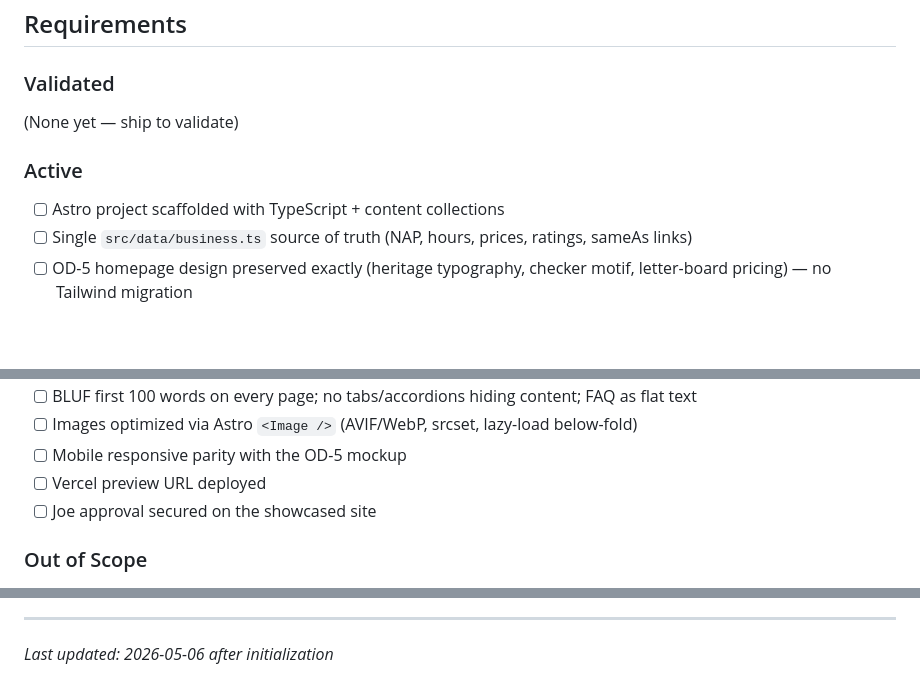
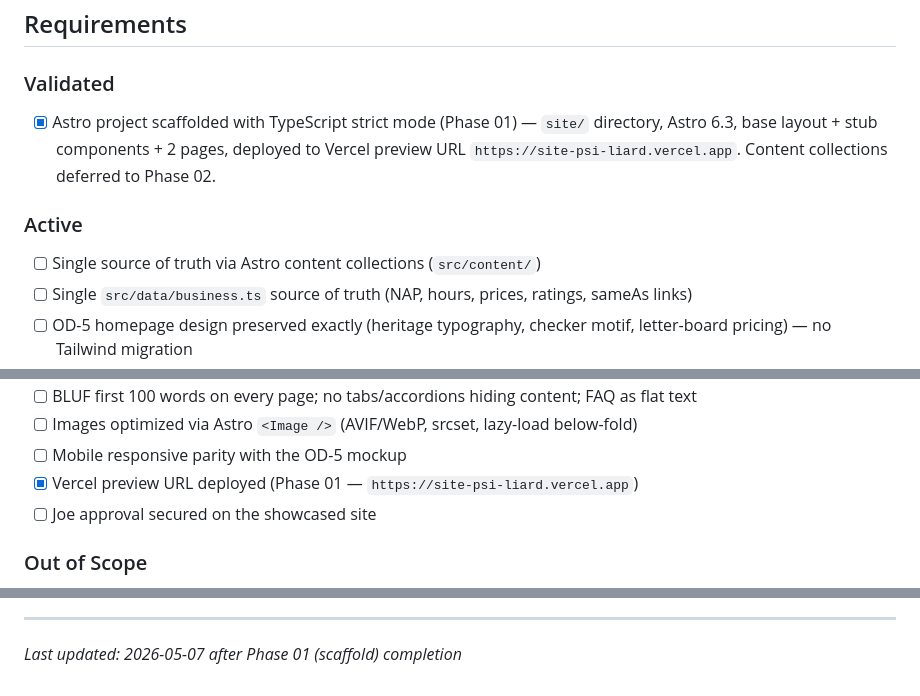
Before and after one commit to nexara-pacific/joesbarbershop, a Markdown page: .planning/PROJECT.md, 3 parts joined by grey strips. GitHub-like rendering; blank space fills up the shorter version.

Commit message:
docs(phase-01): evolve PROJECT.md after phase completion

```diff
--- a/.planning/PROJECT.md
+++ b/.planning/PROJECT.md
@@ -14,13 +14,13 @@ Win AI-assistant citations and Google AI Mode visibility for "barbershop in East
 
 <!-- Shipped and confirmed valuable. -->
 
-(None yet — ship to validate)
+- [x] Astro project scaffolded with TypeScript strict mode (Phase 01) — `site/` directory, Astro 6.3, base layout + stub components + 2 pages, deployed to Vercel preview URL `https://site-psi-liard.vercel.app`. Content collections deferred to Phase 02.
 
 ### Active
 
 <!-- Current scope. Building toward these. -->
 
-- [ ] Astro project scaffolded with TypeScript + content collections
+- [ ] Single source of truth via Astro content collections (`src/content/`)
 - [ ] Single `src/data/business.ts` source of truth (NAP, hours, prices, ratings, sameAs links)
 - [ ] OD-5 homepage design preserved exactly (heritage typography, checker motif, letter-board pricing) — no Tailwind migration
 - [ ] Homepage rendered from Astro components, parity with `mockups/home-v5/index.html`
@@ -33,7 +33,7 @@ Win AI-assistant citations and Google AI Mode visibility for "barbershop in East
 - [ ] BLUF first 100 words on every page; no tabs/accordions hiding content; FAQ as flat text
 - [ ] Images optimized via Astro `<Image />` (AVIF/WebP, srcset, lazy-load below-fold)
 - [ ] Mobile responsive parity with the OD-5 mockup
-- [ ] Vercel preview URL deployed
+- [x] Vercel preview URL deployed (Phase 01 — `https://site-psi-liard.vercel.app`)
 - [ ] Joe approval secured on the showcased site
 
 ### Out of Scope
@@ -108,4 +108,4 @@ This document evolves at phase transitions and milestone boundaries.
 4. Update Context with current state
 
 ---
-*Last updated: 2026-05-06 after initialization*
+*Last updated: 2026-05-07 after Phase 01 (scaffold) completion*
```
